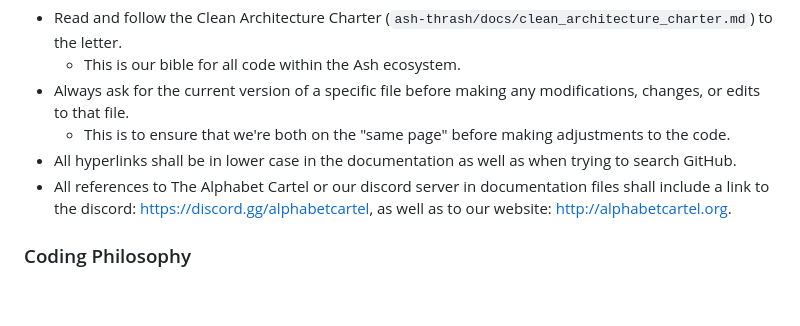
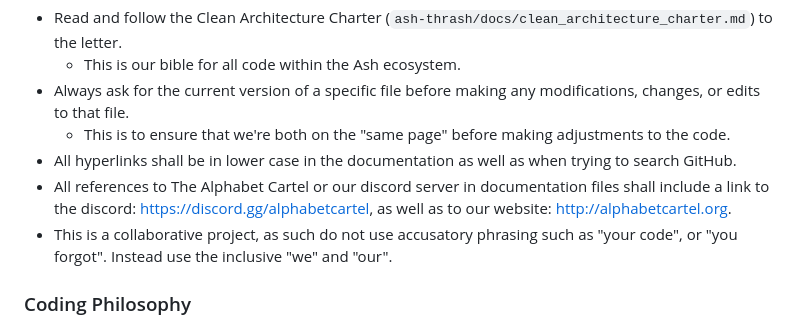
Before and after one commit to The-Alphabet-Cartel/ash-thrash, a Markdown page: docs/project_instructions.md, the part around the change. GitHub-like rendering; blank space fills up the shorter version.

```diff
--- a/docs/project_instructions.md
+++ b/docs/project_instructions.md
@@ -56,6 +56,7 @@ https://github.com/the-alphabet-cartel
   - This is to ensure that we're both on the "same page" before making adjustments to the code.
 - All hyperlinks shall be in lower case in the documentation as well as when trying to search GitHub.
 - All references to The Alphabet Cartel or our discord server in documentation files shall include a link to the discord: https://discord.gg/alphabetcartel, as well as to our website: http://alphabetcartel.org.
+- This is a collaborative project, as such do not use accusatory phrasing such as "your code", or "you forgot".  Instead use the inclusive "we" and "our".
 
 ### Coding Philosophy
 - Modular Python Code
```
